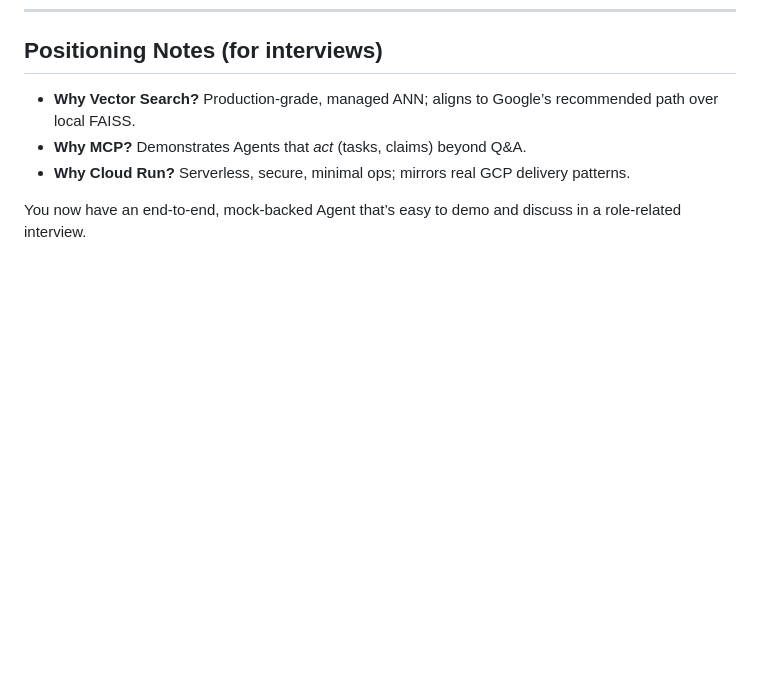
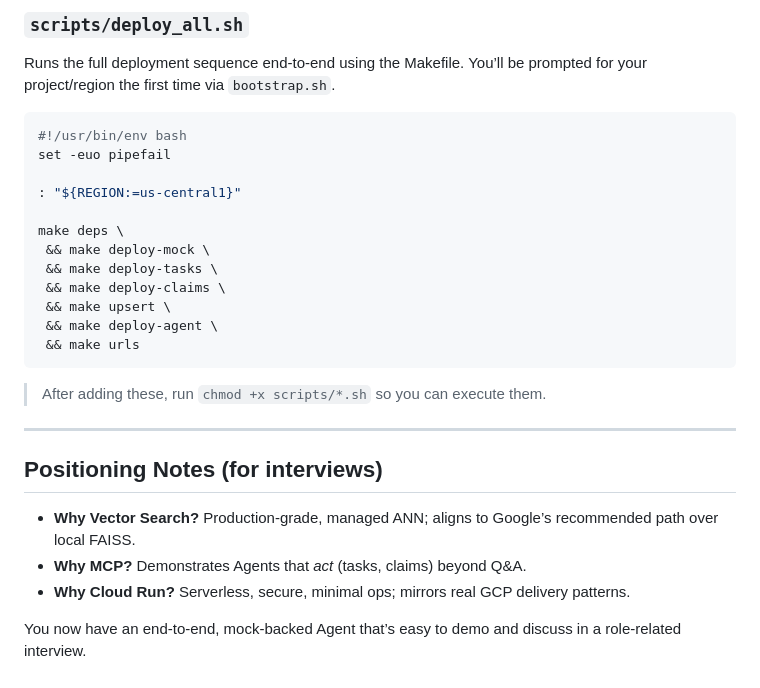
Before and after one commit to dutchsloot84/AgentOps-Mock, a Markdown page: README.md, the part around one of its changes. GitHub-like rendering; blank space fills up the shorter version.

````diff
--- a/README.md
+++ b/README.md
@@ -587,3 +669,26 @@ If you hit issues, check the **Troubleshooting** section and confirm API enablem
+### `scripts/deploy_all.sh`
+
+Runs the full deployment sequence end-to-end using the Makefile. You’ll be prompted for your project/region the first time via `bootstrap.sh`.
+
+```bash
+#!/usr/bin/env bash
+set -euo pipefail
+
+: "${REGION:=us-central1}"
+
+make deps \
+ && make deploy-mock \
+ && make deploy-tasks \
+ && make deploy-claims \
+ && make upsert \
+ && make deploy-agent \
+ && make urls
+```
+
+> After adding these, run `chmod +x scripts/*.sh` so you can execute them.
+
+---
+
 ## Positioning Notes (for interviews)
 
 * **Why Vector Search?** Production‑grade, managed ANN; aligns to Google’s recommended path over local FAISS.
````
Also changed, not shown: other parts of README.md (+82 -0 lines).
